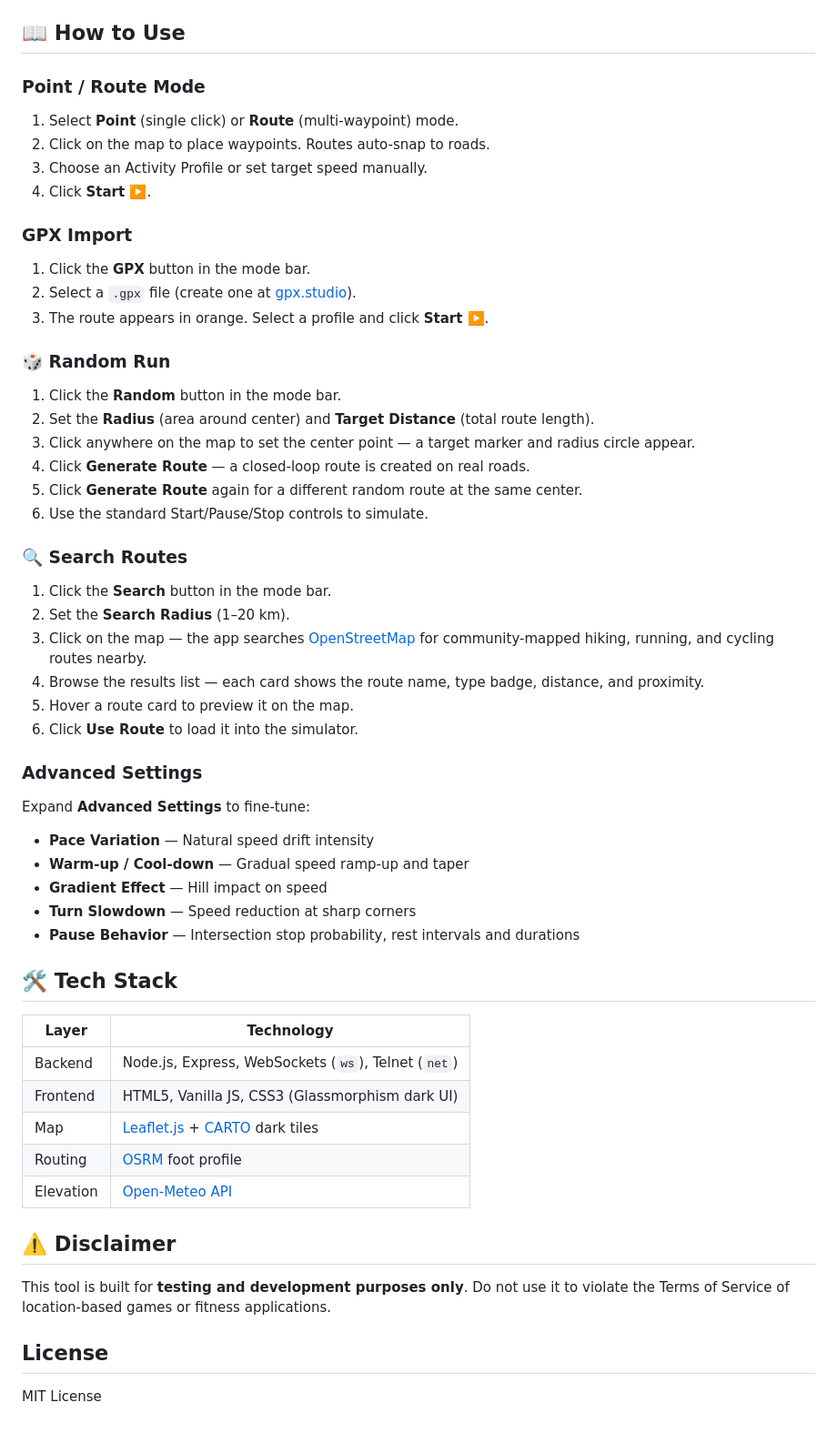
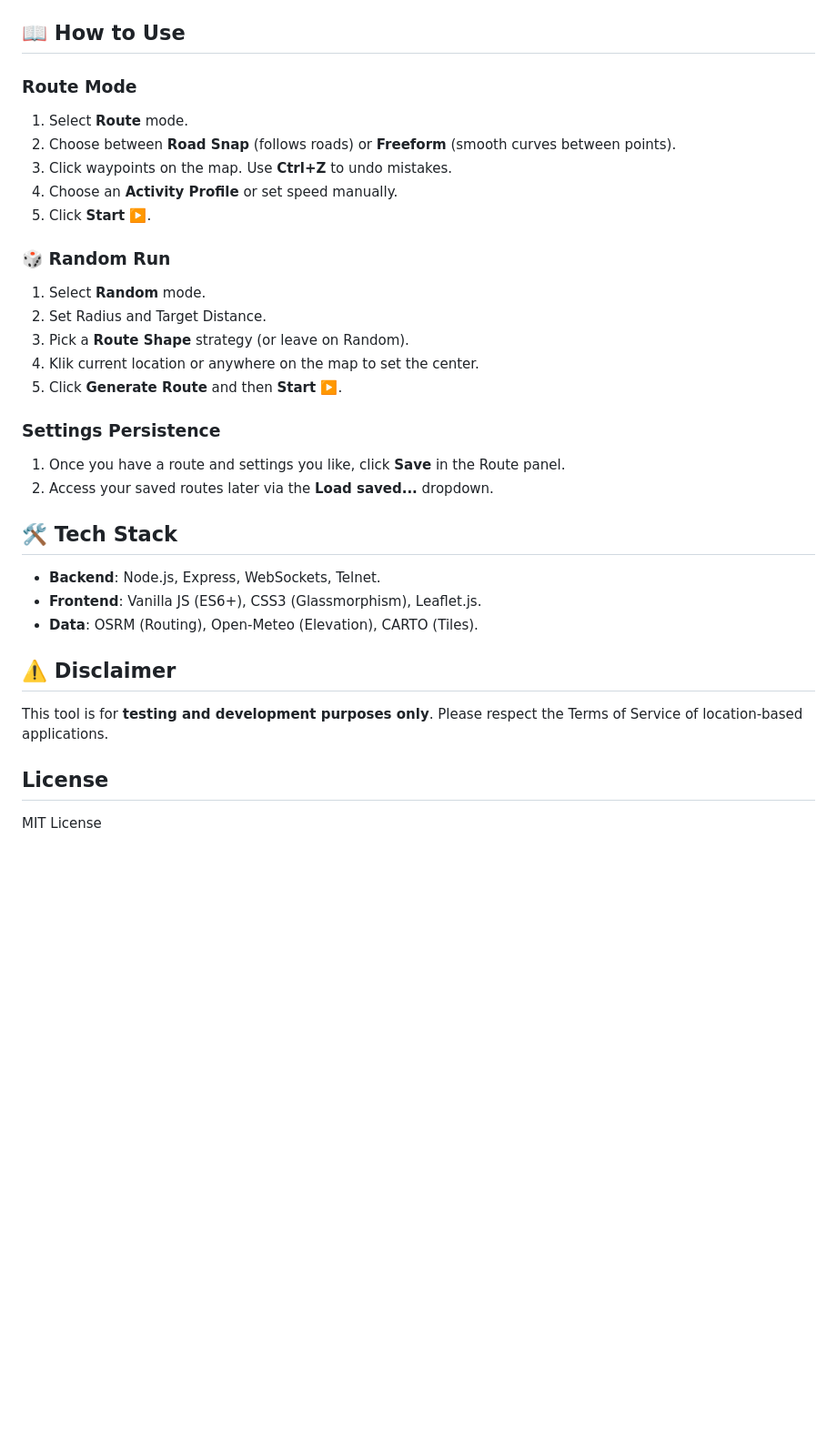
Before and after one commit to hieunguyengre/advanced-android-gps-simulator, a Markdown page: README.md, the part around one of its changes. Shown at 91% size. Rendered like a GitHub page; blank space fills up the shorter version.

Commit message:
Update README.md with latest features (Gaussian jitter, Freeform walk, GPX export, life stats, speed multipliers, saved configs)

```diff
--- a/README.md
+++ b/README.md
@@ -58,55 +56,31 @@ npm install
 
 ## 📖 How to Use
 
-### Point / Route Mode
-1. Select **Point** (single click) or **Route** (multi-waypoint) mode.
-2. Click on the map to place waypoints. Routes auto-snap to roads.
-3. Choose an Activity Profile or set target speed manually.
-4. Click **Start ▶️**.
-
-### GPX Import
-1. Click the **GPX** button in the mode bar.
-2. Select a `.gpx` file (create one at [gpx.studio](https://gpx.studio/)).
-3. The route appears in orange. Select a profile and click **Start ▶️**.
+### Route Mode
+1. Select **Route** mode.
+2. Choose between **Road Snap** (follows roads) or **Freeform** (smooth curves between points).
+3. Click waypoints on the map. Use **Ctrl+Z** to undo mistakes.
+4. Choose an **Activity Profile** or set speed manually.
+5. Click **Start ▶️**.
 
 ### 🎲 Random Run
-1. Click the **Random** button in the mode bar.
-2. Set the **Radius** (area around center) and **Target Distance** (total route length).
-3. Click anywhere on the map to set the center point — a target marker and radius circle appear.
-4. Click **Generate Route** — a closed-loop route is created on real roads.
-5. Click **Generate Route** again for a different random route at the same center.
-6. Use the standard Start/Pause/Stop controls to simulate.
+1. Select **Random** mode.
+2. Set Radius and Target Distance.
+3. Pick a **Route Shape** strategy (or leave on Random).
+4. Klik current location or anywhere on the map to set the center.
+5. Click **Generate Route** and then **Start ▶️**.
 
-### 🔍 Search Routes
-1. Click the **Search** button in the mode bar.
-2. Set the **Search Radius** (1–20 km).
-3. Click on the map — the app searches [OpenStreetMap](https://www.openstreetmap.org/) for community-mapped hiking, running, and cycling routes nearby.
-4. Browse the results list — each card shows the route name, type badge, distance, and proximity.
-5. Hover a route card to preview it on the map.
-6. Click **Use Route** to load it into the simulator.
-
-### Advanced Settings
-Expand **Advanced Settings** to fine-tune:
-- **Pace Variation** — Natural speed drift intensity
-- **Warm-up / Cool-down** — Gradual speed ramp-up and taper
-- **Gradient Effect** — Hill impact on speed
-- **Turn Slowdown** — Speed reduction at sharp corners
-- **Pause Behavior** — Intersection stop probability, rest intervals and durations
+### Settings Persistence
+1. Once you have a route and settings you like, click **Save** in the Route panel.
+2. Access your saved routes later via the **Load saved...** dropdown.
 
 ## 🛠️ Tech Stack
-
-| Layer | Technology |
-|-------|-----------|
-| Backend | Node.js, Express, WebSockets (`ws`), Telnet (`net`) |
-| Frontend | HTML5, Vanilla JS, CSS3 (Glassmorphism dark UI) |
-| Map | [Leaflet.js](https://leafletjs.com/) + [CARTO](https://carto.com/) dark tiles |
-| Routing | [OSRM](http://project-osrm.org/) foot profile |
-| Elevation | [Open-Meteo API](https://open-meteo.com/) |
+- **Backend**: Node.js, Express, WebSockets, Telnet.
+- **Frontend**: Vanilla JS (ES6+), CSS3 (Glassmorphism), Leaflet.js.
+- **Data**: OSRM (Routing), Open-Meteo (Elevation), CARTO (Tiles).
 
 ## ⚠️ Disclaimer
-
-This tool is built for **testing and development purposes only**. Do not use it to violate the Terms of Service of location-based games or fitness applications.
+This tool is for **testing and development purposes only**. Please respect the Terms of Service of location-based applications.
 
 ## License
-
 MIT License
```
Also changed, not shown: other parts of README.md (+24 -26 lines).
